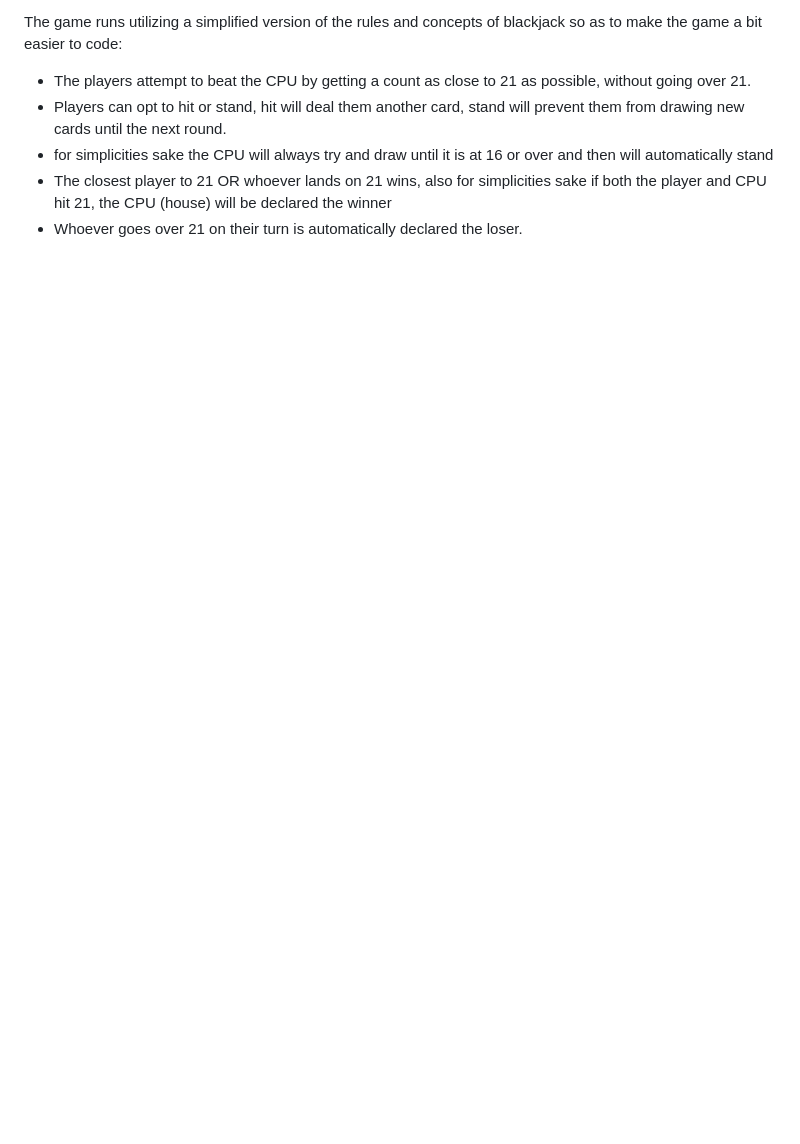
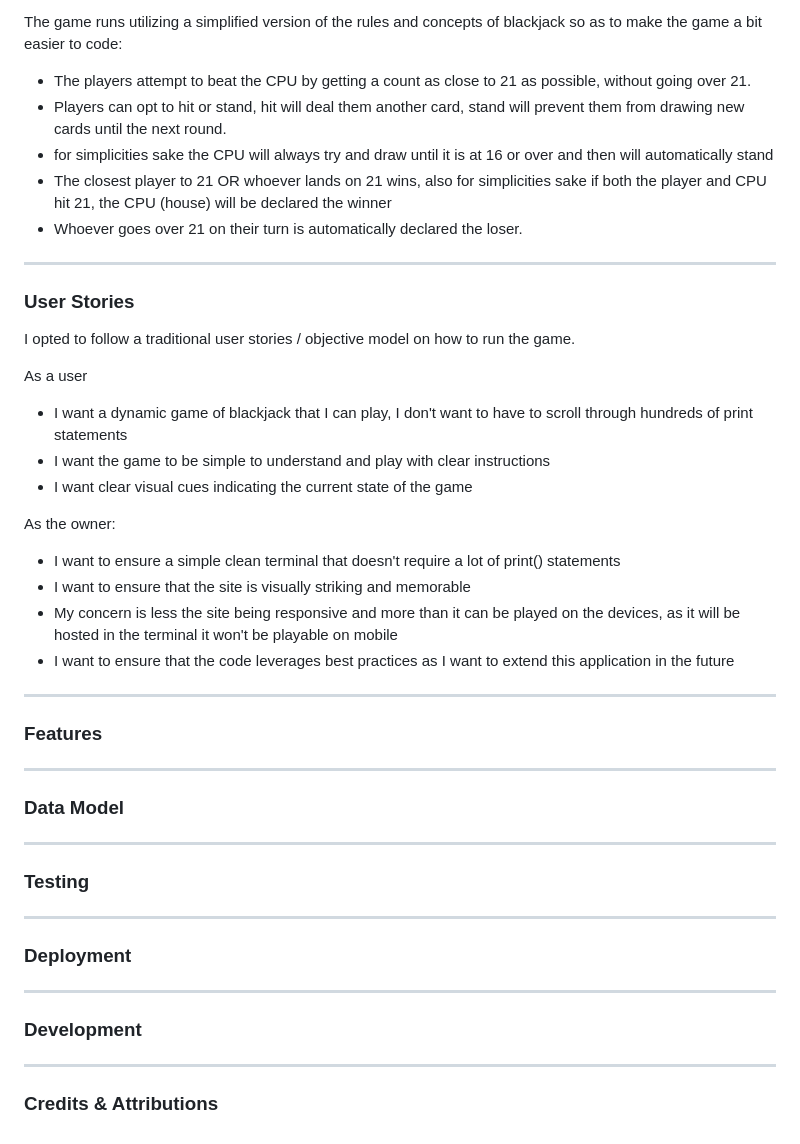
Before and after one commit to ShaAnder/terminal_blackjack, a Markdown page: README.md, the part around the change. Drawn GitHub-style; blank space fills up the shorter version.

Commit message:
user stories and titles for readme added

```diff
--- a/README.md
+++ b/README.md
@@ -77,3 +77,46 @@ The game runs utilizing a simplified version of the rules and concepts of blackj
 - for simplicities sake the CPU will always try and draw until it is at 16 or over and then will automatically stand
 - The closest player to 21 OR whoever lands on 21 wins, also for simplicities sake if both the player and CPU hit 21, the CPU (house) will be declared the winner
 - Whoever goes over 21 on their turn is automatically declared the loser.
+
+---
+
+### User Stories
+
+I opted to follow a traditional user stories / objective model on how to run the game.
+
+As a user
+
+- I want a dynamic game of blackjack that I can play, I don't want to have to scroll through hundreds of print statements
+- I want the game to be simple to understand and play with clear instructions
+- I want clear visual cues indicating the current state of the game
+
+As the owner:
+
+- I want to ensure a simple clean terminal that doesn't require a lot of print() statements
+- I want to ensure that the site is visually striking and memorable
+- My concern is less the site being responsive and more than it can be played on the devices, as it will be hosted in the terminal it won't be playable on mobile
+- I want to ensure that the code leverages best practices as I want to extend this application in the future
+
+---
+
+### Features
+
+---
+
+### Data Model
+
+---
+
+### Testing
+
+---
+
+### Deployment
+
+---
+
+### Development
+
+---
+
+### Credits & Attributions
```
